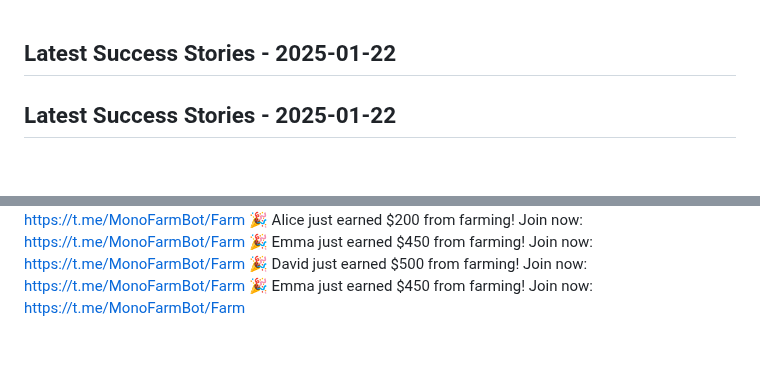
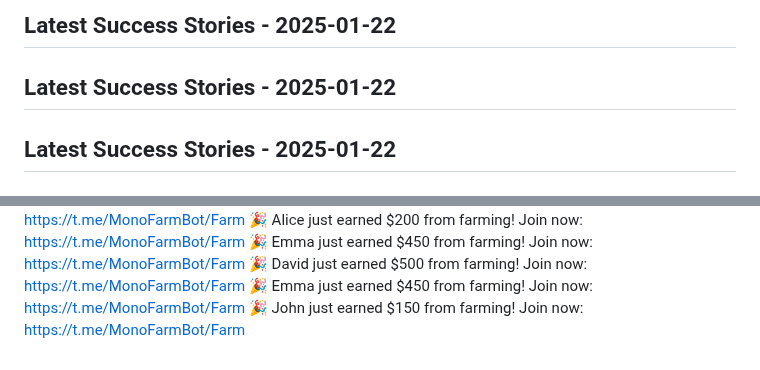
Before and after one commit to MonoFarm/Mono-Farm---Earn-Crypto-While-Farming, a Markdown page: docs/testimonials.md, 2 parts joined by grey strips. GitHub-like rendering.

Commit message:
💫 Add new testimonials

```diff
--- a/docs/testimonials.md
+++ b/docs/testimonials.md
@@ -1,3 +1,5 @@
+## Latest Success Stories - 2025-01-22
+
 ## Latest Success Stories - 2025-01-22
 
 ## Latest Success Stories - 2025-01-22
@@ -184,3 +186,4 @@
 🎉 Emma just earned $450 from farming! Join now: https://t.me/MonoFarmBot/Farm
 🎉 David just earned $500 from farming! Join now: https://t.me/MonoFarmBot/Farm
 🎉 Emma just earned $450 from farming! Join now: https://t.me/MonoFarmBot/Farm
+🎉 John just earned $150 from farming! Join now: https://t.me/MonoFarmBot/Farm
```
